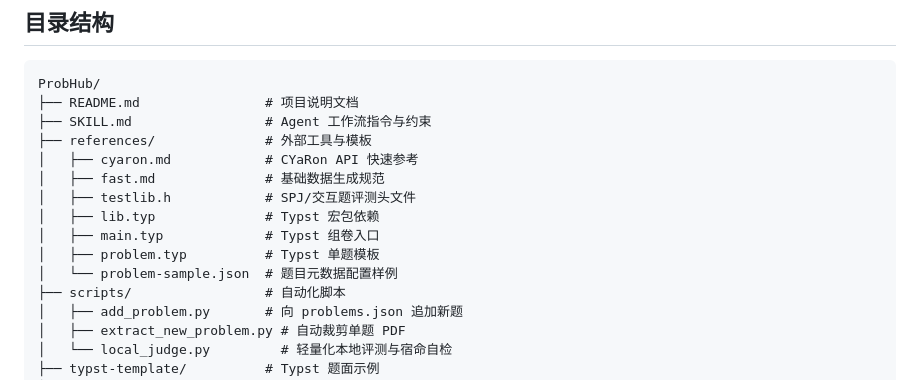
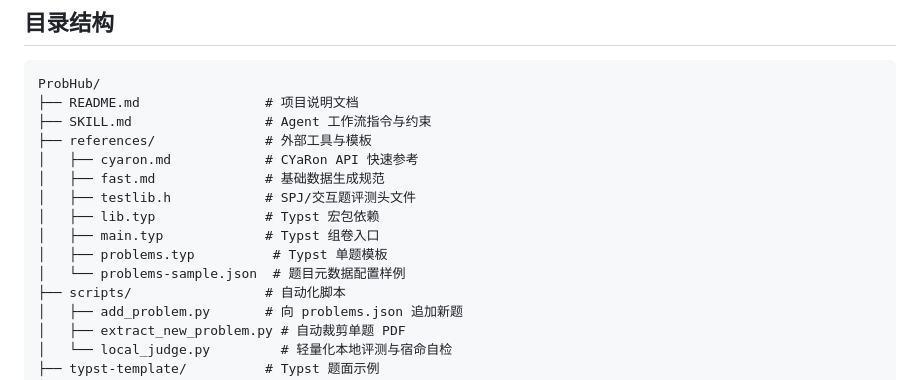
Before and after one commit to greenthree/ProbHub-skill, a Markdown page: README.md, the part around the change. Drawn GitHub-style.

Commit message:
update:sandbox

```diff
--- a/README.md
+++ b/README.md
@@ -95,8 +95,8 @@ ProbHub/
 │   ├── testlib.h            # SPJ/交互题评测头文件
 │   ├── lib.typ              # Typst 宏包依赖
 │   ├── main.typ             # Typst 组卷入口
-│   ├── problem.typ          # Typst 单题模板
-│   └── problem-sample.json  # 题目元数据配置样例
+│   ├── problems.typ          # Typst 单题模板
+│   └── problems-sample.json  # 题目元数据配置样例
 ├── scripts/                 # 自动化脚本
 │   ├── add_problem.py       # 向 problems.json 追加新题
 │   ├── extract_new_problem.py # 自动裁剪单题 PDF
```
